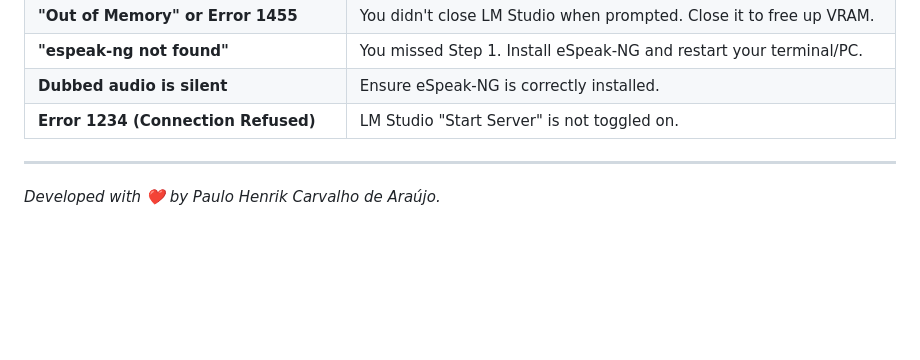
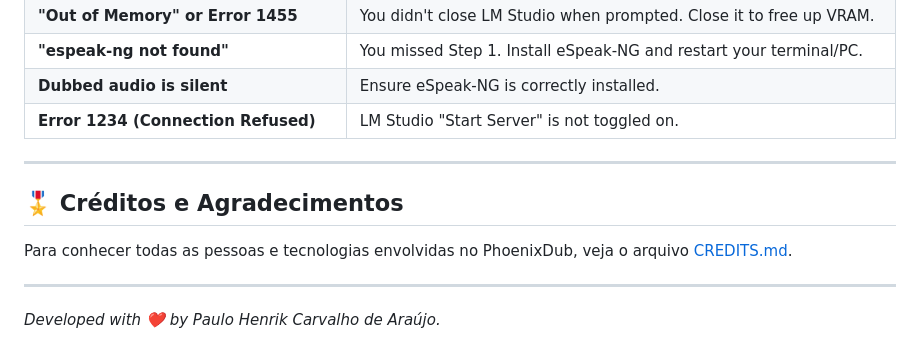
Before and after one commit to NarraVox/PhoenixDub-AI, a Markdown page: README.md, the part around the change. Drawn GitHub-style; blank space fills up the shorter version.

```diff
--- a/README.md
+++ b/README.md
@@ -161,4 +161,9 @@ PhoenixDub features two independent engines:
 | **Error 1234 (Connection Refused)** | LM Studio "Start Server" is not toggled on. |
 
 ---
+
+## 🎖️ Créditos e Agradecimentos
+Para conhecer todas as pessoas e tecnologias envolvidas no PhoenixDub, veja o arquivo [CREDITS.md](CREDITS.md).
+
+---
 *Developed with ❤️ by Paulo Henrik Carvalho de Araújo.*
```
